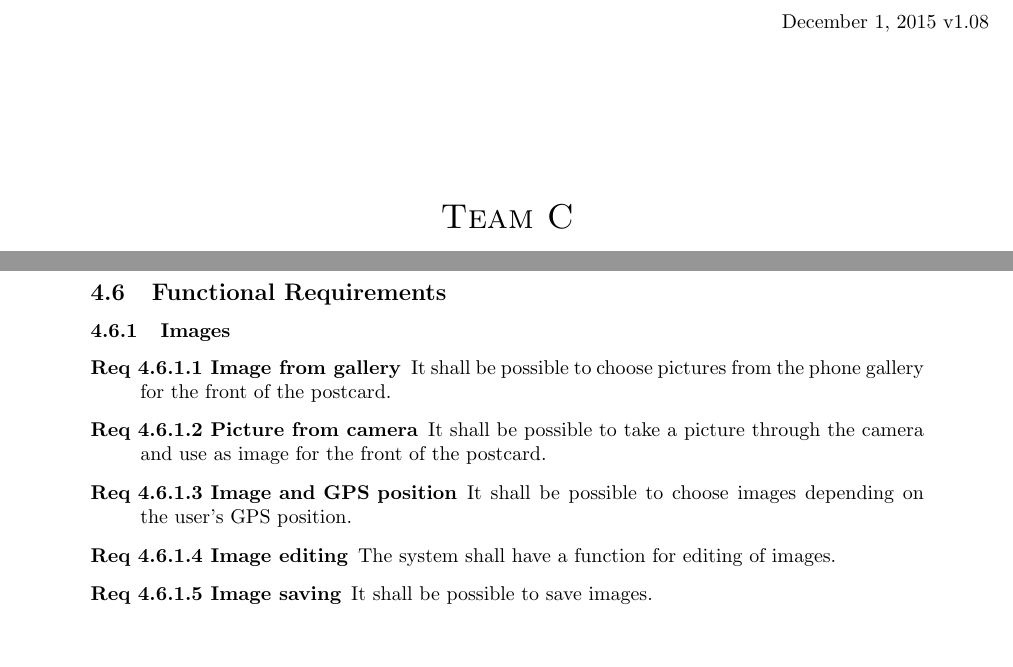
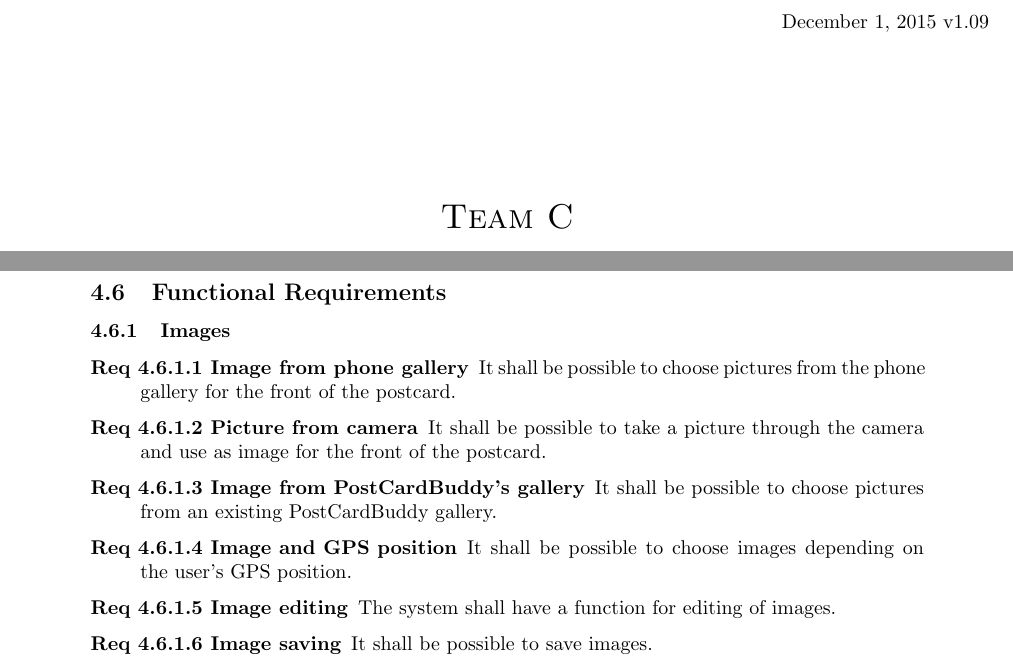
Before and after one commit to Mejvik/ETS170, a LaTeX document (System Requirements/sr.tex): two parts of pages 1 and 12 of 15, joined at a grey line, cut so that both start at the same text, the shorter picture padded with empty space. Compiled offline with pdfLaTeX.

Commit message:
SR v1.09 Added req existing image gallery

```diff
--- a/System Requirements/sr.tex
+++ b/System Requirements/sr.tex
@@ -24,7 +24,7 @@
 
 
 \begin{flushright}
-December 1, 2015 v1.08\\[3cm]
+December 1, 2015 v1.09\\[3cm]
 \end{flushright}
 
 
@@ -526,9 +526,11 @@ This class represents a printer. The printer is repsponsible for printing the ph
 \newcounter{images}
 \stepcounter{images}
 \begin {description}
-\item [Req \thesubsubsection {.\theimages} Image from gallery]It shall be possible to choose pictures from the phone gallery for the front of the postcard.
+\item [Req \thesubsubsection {.\theimages} Image from phone gallery]It shall be possible to choose pictures from the phone gallery for the front of the postcard.
 \stepcounter{images}
 \item [Req \thesubsubsection {.\theimages} Picture from camera] It shall be possible to take a picture through the camera and use as image for the front of the postcard.
+\stepcounter{images}
+\item [Req \thesubsubsection {.\theimages} Image from PostCardBuddy's gallery] It shall be possible to choose pictures from an existing PostCardBuddy gallery.
 \stepcounter{images}
 \item [Req \thesubsubsection {.\theimages} Image and GPS position] It shall be possible to choose images depending on the user's GPS position.
 \stepcounter{images}
```
Also changed, not shown: System Requirements/sr.pdf, System Requirements/sr.tex (1 more changed lines).
